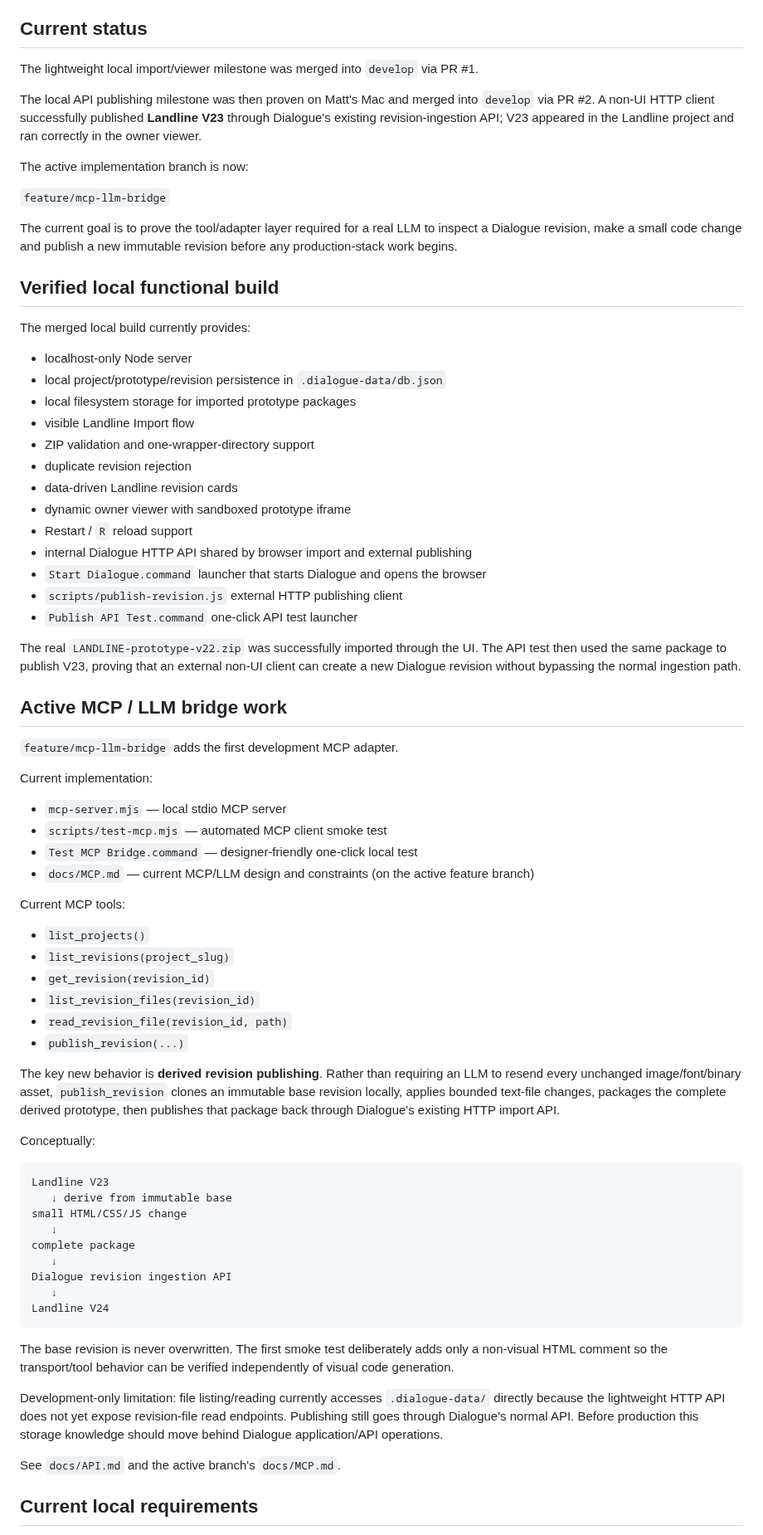
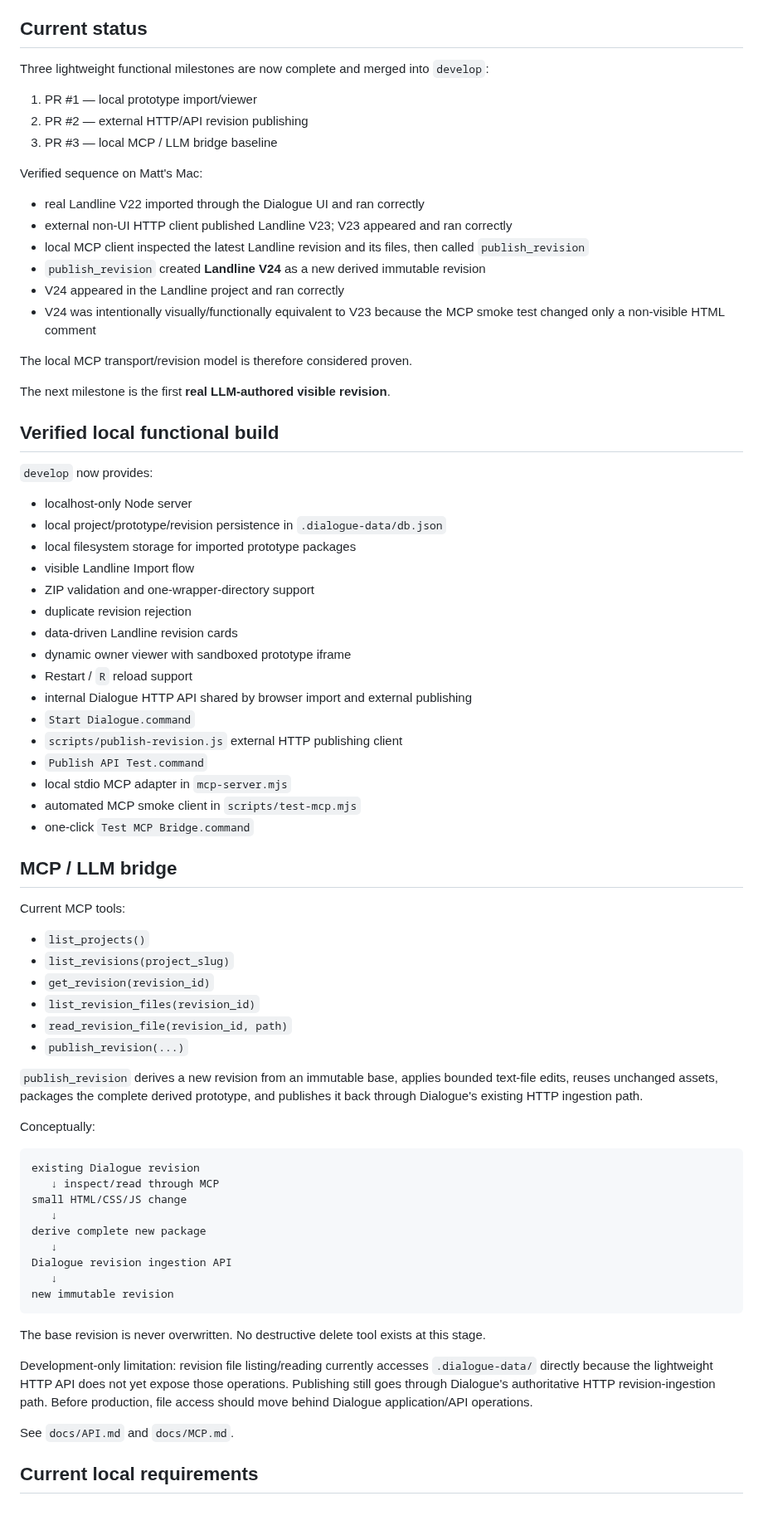
Before and after one commit to mattatgit/dialogue, a Markdown page: docs/CURRENT.md, the part around one of its changes. Shown at 83% size. Rendered like a GitHub page; blank space fills up the shorter version.

Commit message:
docs: record successful MCP V24 milestone

````diff
--- a/docs/CURRENT.md
+++ b/docs/CURRENT.md
@@ -4,19 +4,28 @@ This is the concise continuity record for active Dialogue work. Update it whenev
 
 ## Current status
 
-The lightweight local import/viewer milestone was merged into `develop` via PR #1.
+Three lightweight functional milestones are now complete and merged into `develop`:
 
-The local API publishing milestone was then proven on Matt's Mac and merged into `develop` via PR #2. A non-UI HTTP client successfully published **Landline V23** through Dialogue's existing revision-ingestion API; V23 appeared in the Landline project and ran correctly in the owner viewer.
+1. PR #1 — local prototype import/viewer
+2. PR #2 — external HTTP/API revision publishing
+3. PR #3 — local MCP / LLM bridge baseline
 
-The active implementation branch is now:
+Verified sequence on Matt's Mac:
 
-`feature/mcp-llm-bridge`
+- real Landline V22 imported through the Dialogue UI and ran correctly
+- external non-UI HTTP client published Landline V23; V23 appeared and ran correctly
+- local MCP client inspected the latest Landline revision and its files, then called `publish_revision`
+- `publish_revision` created **Landline V24** as a new derived immutable revision
+- V24 appeared in the Landline project and ran correctly
+- V24 was intentionally visually/functionally equivalent to V23 because the MCP smoke test changed only a non-visible HTML comment
 
-The current goal is to prove the tool/adapter layer required for a real LLM to inspect a Dialogue revision, make a small code change and publish a new immutable revision before any production-stack work begins.
+The local MCP transport/revision model is therefore considered proven.
+
+The next milestone is the first **real LLM-authored visible revision**.
 
 ## Verified local functional build
 
-The merged local build currently provides:
+`develop` now provides:
 
 - localhost-only Node server
 - local project/prototype/revision persistence in `.dialogue-data/db.json`
@@ -28,22 +37,14 @@ The merged local build currently provides:
 - dynamic owner viewer with sandboxed prototype iframe
 - Restart / `R` reload support
 - internal Dialogue HTTP API shared by browser import and external publishing
-- `Start Dialogue.command` launcher that starts Dialogue and opens the browser
+- `Start Dialogue.command`
 - `scripts/publish-revision.js` external HTTP publishing client
-- `Publish API Test.command` one-click API test launcher
+- `Publish API Test.command`
+- local stdio MCP adapter in `mcp-server.mjs`
+- automated MCP smoke client in `scripts/test-mcp.mjs`
+- one-click `Test MCP Bridge.command`
 
-The real `LANDLINE-prototype-v22.zip` was successfully imported through the UI. The API test then used the same package to publish V23, proving that an external non-UI client can create a new Dialogue revision without bypassing the normal ingestion path.
-
-## Active MCP / LLM bridge work
-
-`feature/mcp-llm-bridge` adds the first development MCP adapter.
-
-Current implementation:
-
-- `mcp-server.mjs` — local stdio MCP server
-- `scripts/test-mcp.mjs` — automated MCP client smoke test
-- `Test MCP Bridge.command` — designer-friendly one-click local test
-- `docs/MCP.md` — current MCP/LLM design and constraints (on the active feature branch)
+## MCP / LLM bridge
 
 Current MCP tools:
 
@@ -54,27 +55,27 @@ Current MCP tools:
 - `read_revision_file(revision_id, path)`
 - `publish_revision(...)`
 
-The key new behavior is **derived revision publishing**. Rather than requiring an LLM to resend every unchanged image/font/binary asset, `publish_revision` clones an immutable base revision locally, applies bounded text-file changes, packages the complete derived prototype, then publishes that package back through Dialogue's existing HTTP import API.
+`publish_revision` derives a new revision from an immutable base, applies bounded text-file edits, reuses unchanged assets, packages the complete derived prototype, and publishes it back through Dialogue's existing HTTP ingestion path.
 
 Conceptually:
 
 ```text
-Landline V23
-   ↓ derive from immutable base
+existing Dialogue revision
+   ↓ inspect/read through MCP
 small HTML/CSS/JS change
    ↓
-complete package
+derive complete new package
    ↓
 Dialogue revision ingestion API
    ↓
-Landline V24
+new immutable revision
 ```
 
-The base revision is never overwritten. The first smoke test deliberately adds only a non-visual HTML comment so the transport/tool behavior can be verified independently of visual code generation.
+The base revision is never overwritten. No destructive delete tool exists at this stage.
 
-Development-only limitation: file listing/reading currently accesses `.dialogue-data/` directly because the lightweight HTTP API does not yet expose revision-file read endpoints. Publishing still goes through Dialogue's normal API. Before production this storage knowledge should move behind Dialogue application/API operations.
+Development-only limitation: revision file listing/reading currently accesses `.dialogue-data/` directly because the lightweight HTTP API does not yet expose those operations. Publishing still goes through Dialogue's authoritative HTTP revision-ingestion path. Before production, file access should move behind Dialogue application/API operations.
 
-See `docs/API.md` and the active branch's `docs/MCP.md`.
+See `docs/API.md` and `docs/MCP.md`.
 
 ## Current local requirements
 
````
Also changed, not shown: other parts of docs/CURRENT.md (+19 -35 lines).
